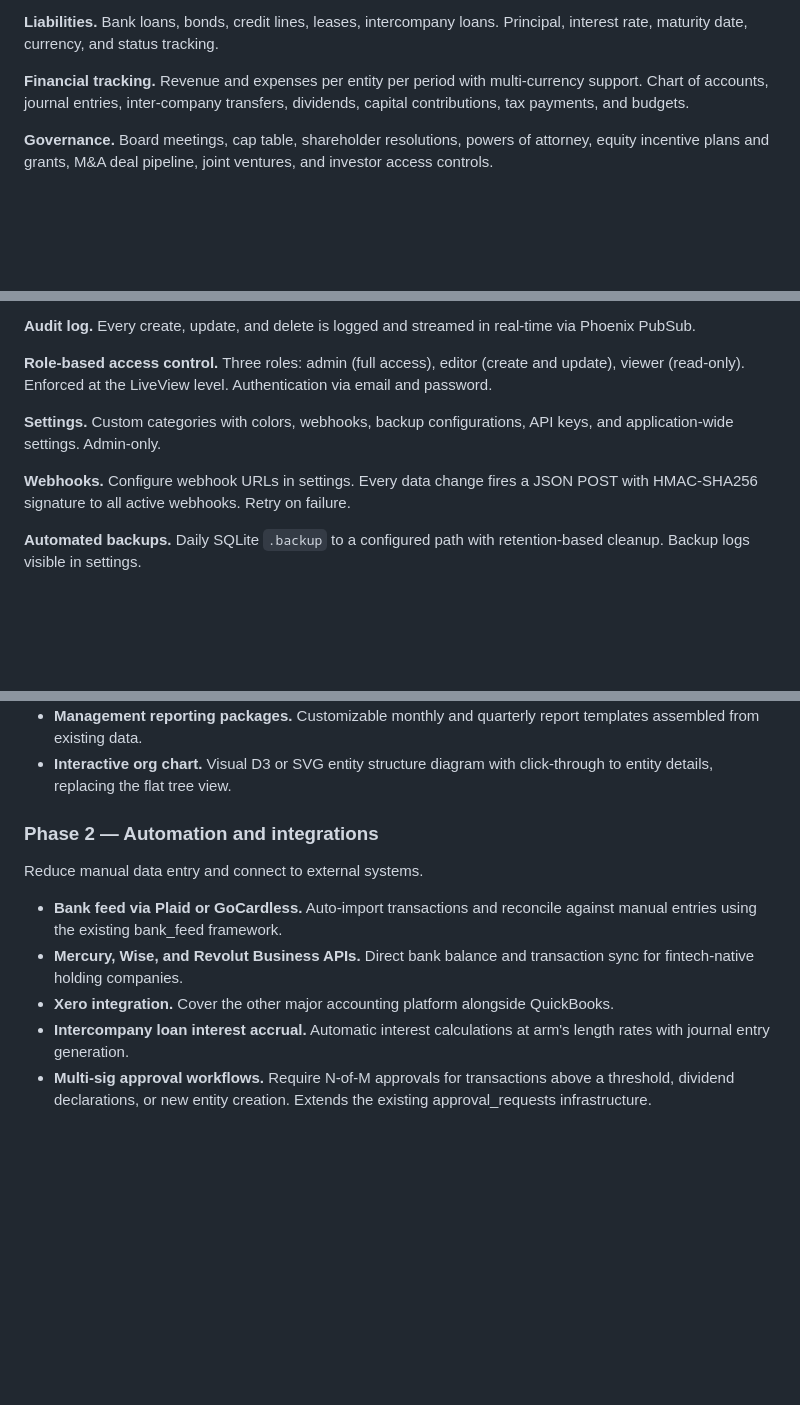
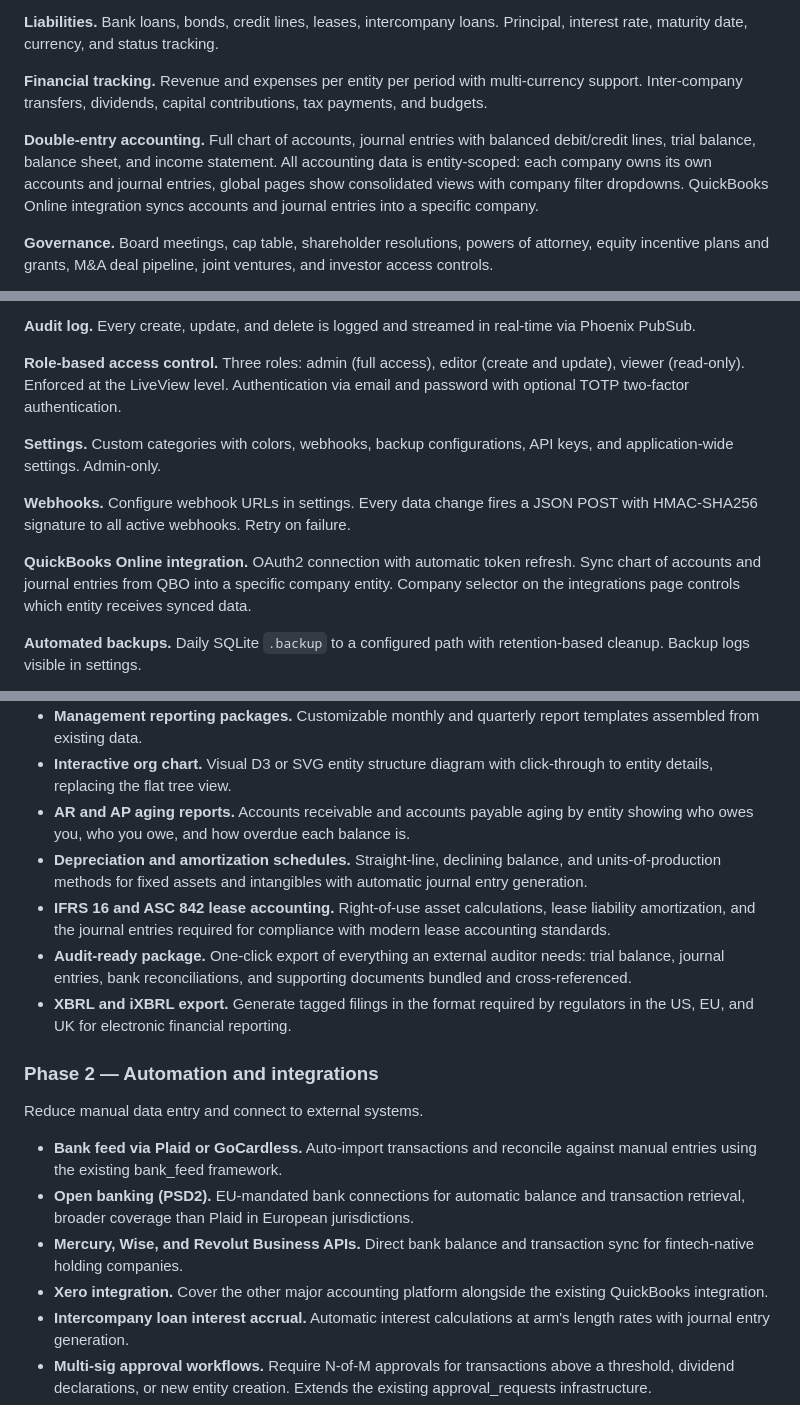
Before and after one commit to unbalancedparentheses/holdco, a Markdown page: README.md, 3 parts joined by grey strips. GitHub-like rendering; blank space fills up the shorter version.

```diff
--- a/README.md
+++ b/README.md
@@ -45,8 +45,15 @@ Amount, currency, counterparty, date, linked to holdings and bank accounts.
 Principal, interest rate, maturity date, currency, and status tracking.
 
 **Financial tracking.** Revenue and expenses per entity per period with
-multi-currency support. Chart of accounts, journal entries, inter-company
-transfers, dividends, capital contributions, tax payments, and budgets.
+multi-currency support. Inter-company transfers, dividends, capital
+contributions, tax payments, and budgets.
+
+**Double-entry accounting.** Full chart of accounts, journal entries with
+balanced debit/credit lines, trial balance, balance sheet, and income
+statement. All accounting data is entity-scoped: each company owns its own
+accounts and journal entries, global pages show consolidated views with company
+filter dropdowns. QuickBooks Online integration syncs accounts and journal
+entries into a specific company.
 
 **Governance.** Board meetings, cap table, shareholder resolutions, powers of
 attorney, equity incentive plans and grants, M&A deal pipeline, joint ventures,
@@ -70,13 +77,19 @@ real-time via Phoenix PubSub.
 
 **Role-based access control.** Three roles: admin (full access), editor
 (create and update), viewer (read-only). Enforced at the LiveView level.
-Authentication via email and password.
+Authentication via email and password with optional TOTP two-factor
+authentication.
 
 **Settings.** Custom categories with colors, webhooks, backup configurations,
 API keys, and application-wide settings. Admin-only.
 
 **Webhooks.** Configure webhook URLs in settings. Every data change fires a
 JSON POST with HMAC-SHA256 signature to all active webhooks. Retry on failure.
+
+**QuickBooks Online integration.** OAuth2 connection with automatic token
+refresh. Sync chart of accounts and journal entries from QBO into a specific
+company entity. Company selector on the integrations page controls which entity
+receives synced data.
 
 **Automated backups.** Daily SQLite `.backup` to a configured path with
 retention-based cleanup. Backup logs visible in settings.
@@ -365,6 +385,19 @@ These extend existing data into immediately useful outputs.
   templates assembled from existing data.
 - **Interactive org chart.** Visual D3 or SVG entity structure diagram with
   click-through to entity details, replacing the flat tree view.
+- **AR and AP aging reports.** Accounts receivable and accounts payable aging by
+  entity showing who owes you, who you owe, and how overdue each balance is.
+- **Depreciation and amortization schedules.** Straight-line, declining balance,
+  and units-of-production methods for fixed assets and intangibles with automatic
+  journal entry generation.
+- **IFRS 16 and ASC 842 lease accounting.** Right-of-use asset calculations,
+  lease liability amortization, and the journal entries required for compliance
+  with modern lease accounting standards.
+- **Audit-ready package.** One-click export of everything an external auditor
+  needs: trial balance, journal entries, bank reconciliations, and supporting
+  documents bundled and cross-referenced.
+- **XBRL and iXBRL export.** Generate tagged filings in the format required by
+  regulators in the US, EU, and UK for electronic financial reporting.
 
 ### Phase 2 — Automation and integrations
 
@@ -372,10 +405,12 @@ Reduce manual data entry and connect to external systems.
 
 - **Bank feed via Plaid or GoCardless.** Auto-import transactions and reconcile
   against manual entries using the existing bank_feed framework.
+- **Open banking (PSD2).** EU-mandated bank connections for automatic balance and
+  transaction retrieval, broader coverage than Plaid in European jurisdictions.
 - **Mercury, Wise, and Revolut Business APIs.** Direct bank balance and
   transaction sync for fintech-native holding companies.
 - **Xero integration.** Cover the other major accounting platform alongside
-  QuickBooks.
+  the existing QuickBooks integration.
 - **Intercompany loan interest accrual.** Automatic interest calculations at
   arm's length rates with journal entry generation.
 - **Multi-sig approval workflows.** Require N-of-M approvals for transactions
```
Also changed, not shown: other parts of README.md (+29 -8 lines).
